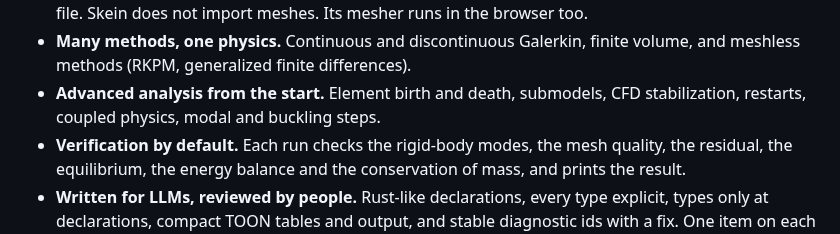
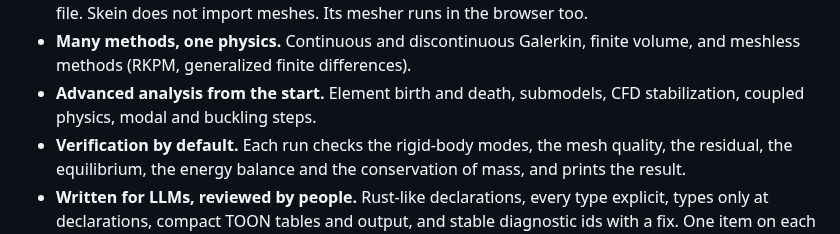
Before and after one commit to yujieteo/skein, a Markdown page: README.md, the part around the change. Rendered like a GitHub page.

Commit message:
no-mistakes(document): Drop cut restarts from README feature list

```diff
--- a/README.md
+++ b/README.md
@@ -123,7 +123,7 @@ The language design has these goals:
   finite volume, and meshless methods (RKPM, generalized finite
   differences).
 - **Advanced analysis from the start.** Element birth and death, submodels,
-  CFD stabilization, restarts, coupled physics, modal and buckling steps.
+  CFD stabilization, coupled physics, modal and buckling steps.
 - **Verification by default.** Each run checks the rigid-body modes, the
   mesh quality, the residual, the equilibrium, the energy balance and the
   conservation of mass, and prints the result.
```
